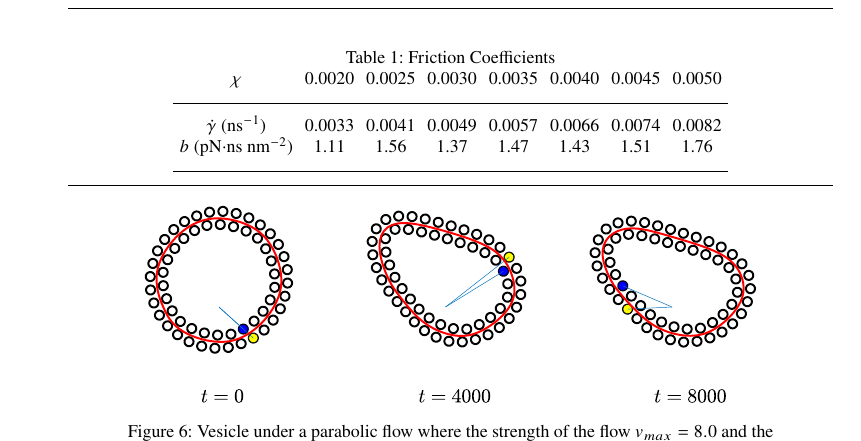
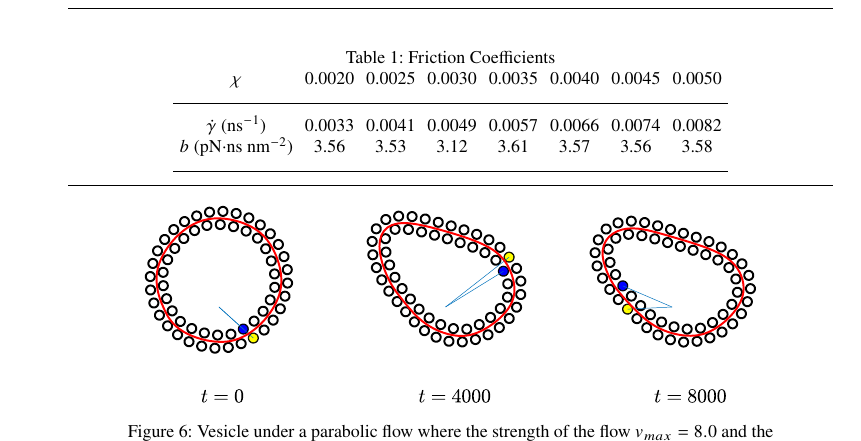
Before and after one commit to quaife/lipid_dynamics, a LaTeX paper (doc/main_jfm.tex): part of page 12 of 17, cut so that both start at the same text. Compiled offline with pdfLaTeX; a LaTeX package or settings file that is missing is left out.

Commit message:
updated table

```diff
--- a/doc/main_jfm.tex
+++ b/doc/main_jfm.tex
@@ -792,7 +792,7 @@ within the same order, the friction coefficients are independent of the shear ra
 $\dot\gamma$ (ns$^{-1}$)        & 0.0033 & 0.0041 & 0.0049 & 0.0057 & 0.0066 & 0.0074 & 0.0082\\
 %$F_{f}$ (pN nm$^{-1}$)           & 1.84 & 4.90 & 11.36 & 8.16 & 6.14 &  17.69 &  24.33 \\[1ex]
 %$\dot\theta$ (nm ns$^{-1}$)           & $6.84\times10^{-5}$ & $1.31\times10^{-4}$ & $3.46\times10^{-4}$ & $2.32\times10^{-4}$ & $1.81\times10^{-4}$ & $4.91\times10^{-4}$ & $5.83\times10^{-4}$\\ [1ex]
-$b$ (pN$\cdot$ns nm$^{-2}$)   & 1.11 & 1.56 & 1.37 & 1.47 & 1.43 & 1.51 & 1.76\\
+$b$ (pN$\cdot$ns nm$^{-2}$)    & 3.56 & 3.53 & 3.12 & 3.61 & 3.57 & 3.56 & 3.58\\
 \hline
 \end{tabular}
 \label{table1}
```
